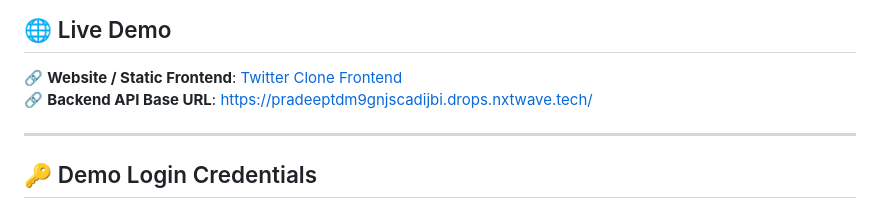
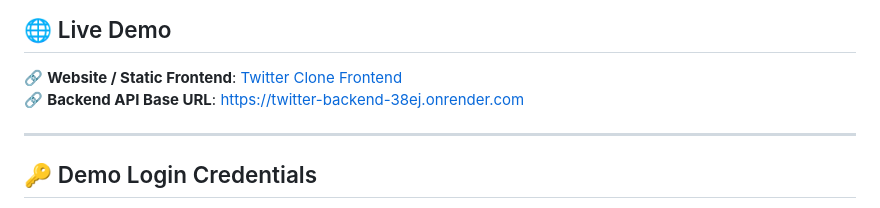
Before and after one commit to chintpradeep22/twitter-backend, a Markdown page: README.md, the part around the change. Drawn GitHub-style.

```diff
--- a/README.md
+++ b/README.md
@@ -7,7 +7,7 @@ Twitter Clone Backend is a Node.js & Express-based backend for a simplified Twit
 ## 🌐 Live Demo
 
 🔗 **Website / Static Frontend**: [Twitter Clone Frontend](https://twitterbackend.ccbp.tech/)
-🔗 **Backend API Base URL**: [https://pradeeptdm9gnjscadijbi.drops.nxtwave.tech/](https://twitter-backend-38ej.onrender.com)
+🔗 **Backend API Base URL**: [https://twitter-backend-38ej.onrender.com](https://twitter-backend-38ej.onrender.com)
 
 ---
 
```
